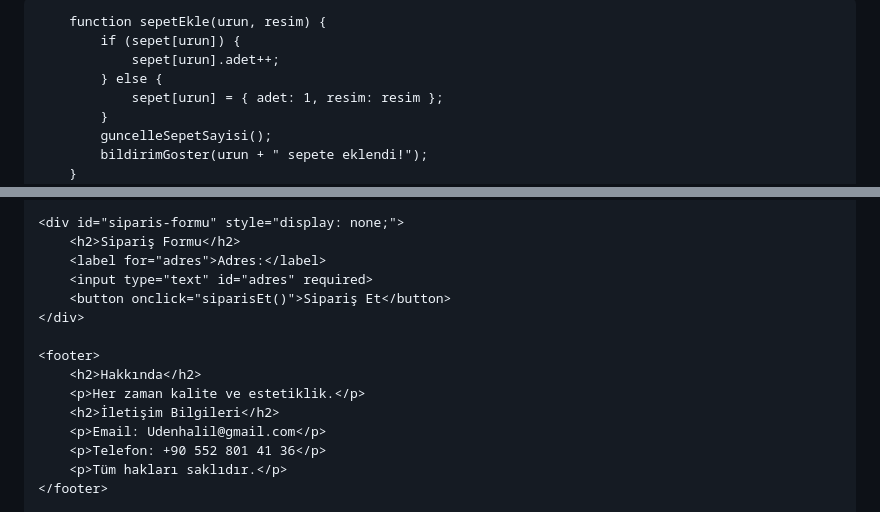
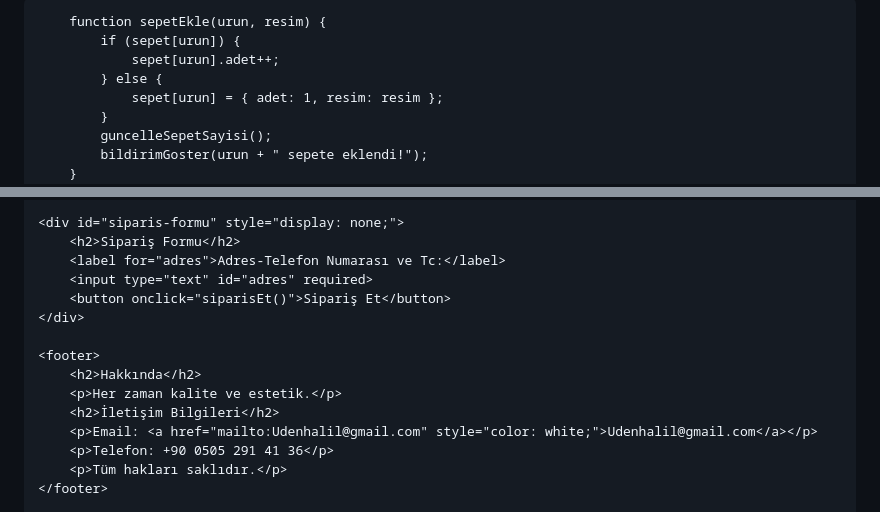
Before and after one commit to wastar198/36PREM-UM, a Markdown page: README.md, 2 parts joined by grey strips. Drawn GitHub-style.

```diff
--- a/README.md
+++ b/README.md
@@ -6,13 +6,13 @@
     <title>36PREMİUM Giyim Mağazası</title>
     <style>
         body {
-            background-color: #800080;
+            background-color: #000080;
             color: white;
             font-family: Arial, sans-serif;
             position: relative;
         }
         h1 {
-            color: black;
+            color: white;
             text-align: center;
         }
         .ilanlar {
@@ -40,7 +40,7 @@
             margin-top: 10px;
         }
         .sepet-button {
-            background-color: #800080;
+            background-color: #000080;
             color: white;
             border: none;
             padding: 10px;
@@ -213,17 +248,17 @@
 
     <div id="siparis-formu" style="display: none;">
         <h2>Sipariş Formu</h2>
-        <label for="adres">Adres:</label>
+        <label for="adres">Adres-Telefon Numarası ve Tc:</label>
         <input type="text" id="adres" required>
         <button onclick="siparisEt()">Sipariş Et</button>
     </div>
 
     <footer>
         <h2>Hakkında</h2>
-        <p>Her zaman kalite ve estetiklik.</p>
+        <p>Her zaman kalite ve estetik.</p>
         <h2>İletişim Bilgileri</h2>
-        <p>Email: Udenhalil@gmail.com</p>
-        <p>Telefon: +90 552 801 41 36</p>
+        <p>Email: <a href="mailto:Udenhalil@gmail.com" style="color: white;">Udenhalil@gmail.com</a></p>
+        <p>Telefon: +90 0505 291 41 36</p>
         <p>Tüm hakları saklıdır.</p>
     </footer>
 
```
Also changed, not shown: other parts of README.md (+42 -7 lines).
